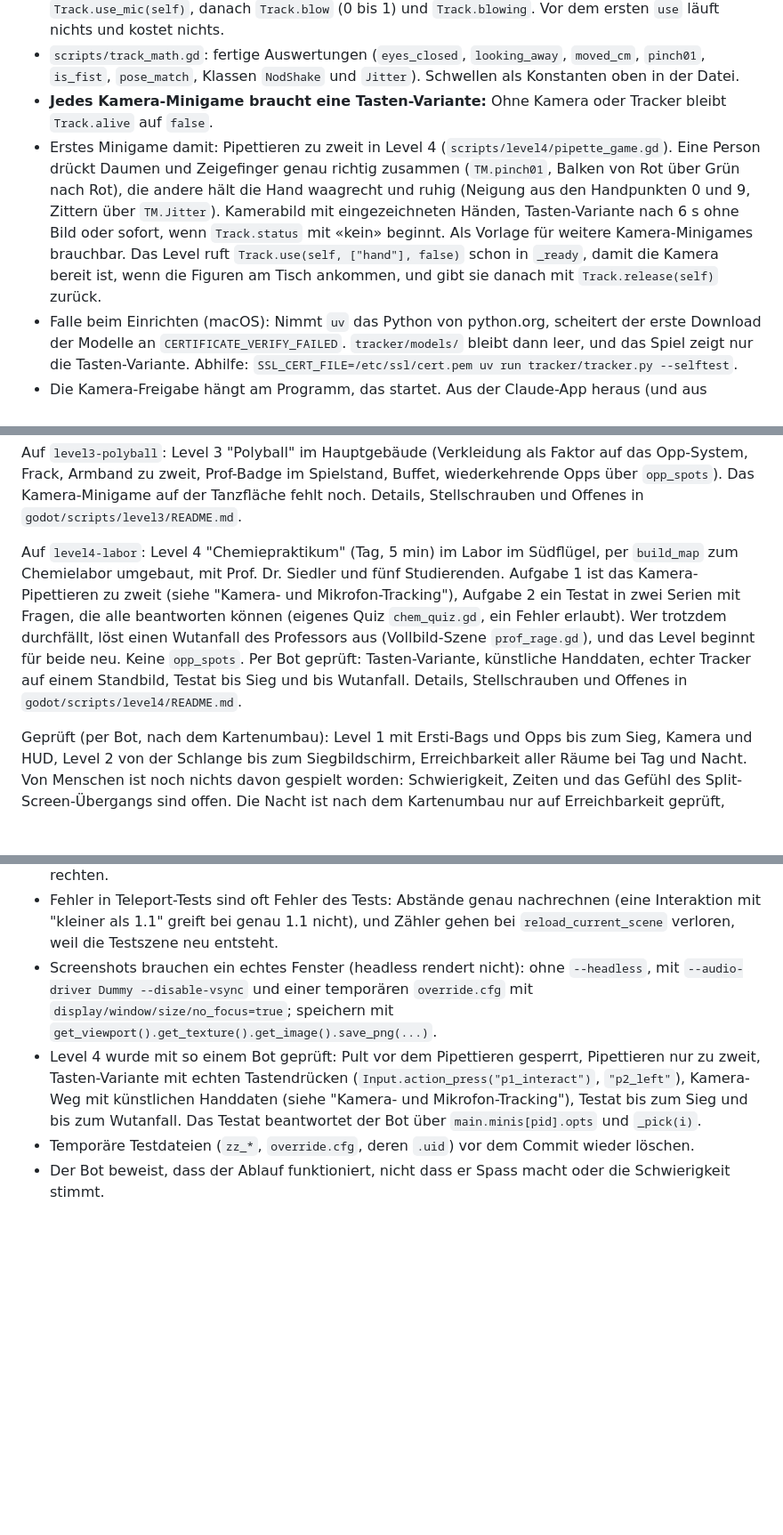
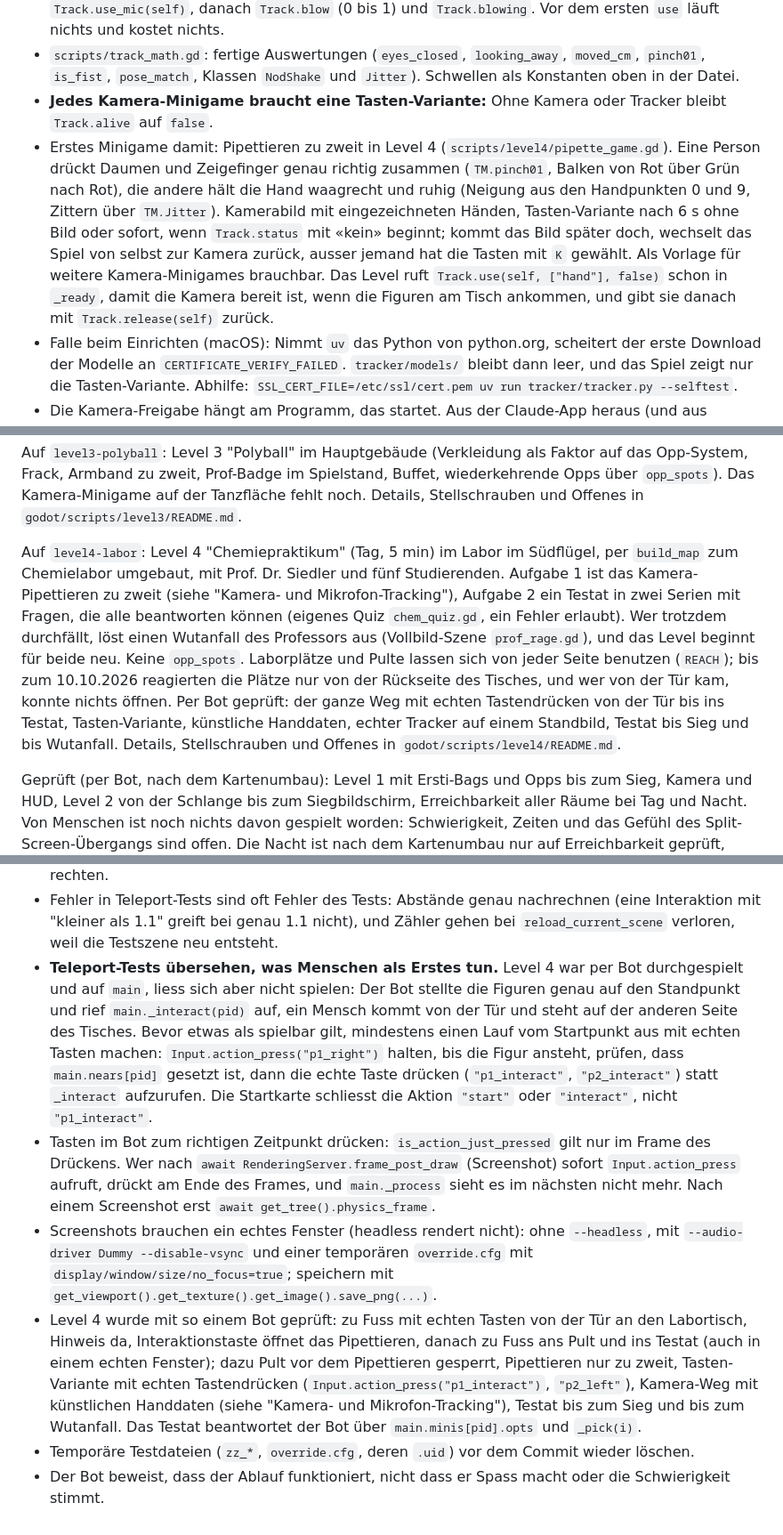
Before and after one commit to fzehnder/viscon-game, a Markdown page: CLAUDE.md, 3 parts joined by grey strips. Shown at 89% size. Rendered like a GitHub page; blank space fills up the shorter version.

Commit message:
CLAUDE.md: level 4 places work from every side, test by walking with real keys
Co-Authored-By: Claude Opus 5.5 <noreply@anthropic.com>

```diff
--- a/CLAUDE.md
+++ b/CLAUDE.md
@@ -117,7 +117,7 @@ Vorgabe des Teams: Minigames mit Kamera-Erkennung (Pose nachstellen, in die Luft
 - Autoload `Track` (`scripts/tracking.gd`): `Track.use(self, ["face"])` (auch `"hand"`, `"pose"`) gilt, solange der Node im Baum ist. `Track.face(pid)`, `Track.hand(pid)`, `Track.pose(pid)` liefern, was in der Bildhälfte der Person ist (P1 sitzt links, P2 rechts), sonst `{}`. `Track.preview` ist das Kamerabild. `Track.use_mic(self)`, danach `Track.blow` (0 bis 1) und `Track.blowing`. Vor dem ersten `use` läuft nichts und kostet nichts.
 - `scripts/track_math.gd`: fertige Auswertungen (`eyes_closed`, `looking_away`, `moved_cm`, `pinch01`, `is_fist`, `pose_match`, Klassen `NodShake` und `Jitter`). Schwellen als Konstanten oben in der Datei.
 - **Jedes Kamera-Minigame braucht eine Tasten-Variante:** Ohne Kamera oder Tracker bleibt `Track.alive` auf `false`.
-- Erstes Minigame damit: Pipettieren zu zweit in Level 4 (`scripts/level4/pipette_game.gd`). Eine Person drückt Daumen und Zeigefinger genau richtig zusammen (`TM.pinch01`, Balken von Rot über Grün nach Rot), die andere hält die Hand waagrecht und ruhig (Neigung aus den Handpunkten 0 und 9, Zittern über `TM.Jitter`). Kamerabild mit eingezeichneten Händen, Tasten-Variante nach 6 s ohne Bild oder sofort, wenn `Track.status` mit «kein» beginnt. Als Vorlage für weitere Kamera-Minigames brauchbar. Das Level ruft `Track.use(self, ["hand"], false)` schon in `_ready`, damit die Kamera bereit ist, wenn die Figuren am Tisch ankommen, und gibt sie danach mit `Track.release(self)` zurück.
+- Erstes Minigame damit: Pipettieren zu zweit in Level 4 (`scripts/level4/pipette_game.gd`). Eine Person drückt Daumen und Zeigefinger genau richtig zusammen (`TM.pinch01`, Balken von Rot über Grün nach Rot), die andere hält die Hand waagrecht und ruhig (Neigung aus den Handpunkten 0 und 9, Zittern über `TM.Jitter`). Kamerabild mit eingezeichneten Händen, Tasten-Variante nach 6 s ohne Bild oder sofort, wenn `Track.status` mit «kein» beginnt; kommt das Bild später doch, wechselt das Spiel von selbst zur Kamera zurück, ausser jemand hat die Tasten mit `K` gewählt. Als Vorlage für weitere Kamera-Minigames brauchbar. Das Level ruft `Track.use(self, ["hand"], false)` schon in `_ready`, damit die Kamera bereit ist, wenn die Figuren am Tisch ankommen, und gibt sie danach mit `Track.release(self)` zurück.
 - Falle beim Einrichten (macOS): Nimmt `uv` das Python von python.org, scheitert der erste Download der Modelle an `CERTIFICATE_VERIFY_FAILED`. `tracker/models/` bleibt dann leer, und das Spiel zeigt nur die Tasten-Variante. Abhilfe: `SSL_CERT_FILE=/etc/ssl/cert.pem uv run tracker/tracker.py --selftest`.
 - Die Kamera-Freigabe hängt am Programm, das startet. Aus der Claude-App heraus (und aus manchen Terminals) verweigert macOS die Kamera («not authorized to capture video»), auch wenn Tracker und Modelle in Ordnung sind: Der Selbsttest meldet dann `camera FAILED`. Die echte Kamera muss deshalb ein Mensch prüfen, der Godot selbst startet; nicht versuchen, das zu umgehen.
 - Testszene: `godot --path godot res://track_debug.tscn`. Ohne Kamera testen: den Tracker vorher von Hand mit `--fake bild.jpg` starten, das Spiel benutzt dann diesen.
@@ -190,7 +190,7 @@ Auf `level2-mensa`: Level 2 "Mensa-Stau" komplett spielbar (Schlange als Stau, K
 
 Auf `level3-polyball`: Level 3 "Polyball" im Hauptgebäude (Verkleidung als Faktor auf das Opp-System, Frack, Armband zu zweit, Prof-Badge im Spielstand, Buffet, wiederkehrende Opps über `opp_spots`). Das Kamera-Minigame auf der Tanzfläche fehlt noch. Details, Stellschrauben und Offenes in `godot/scripts/level3/README.md`.
 
-Auf `level4-labor`: Level 4 "Chemiepraktikum" (Tag, 5 min) im Labor im Südflügel, per `build_map` zum Chemielabor umgebaut, mit Prof. Dr. Siedler und fünf Studierenden. Aufgabe 1 ist das Kamera-Pipettieren zu zweit (siehe "Kamera- und Mikrofon-Tracking"), Aufgabe 2 ein Testat in zwei Serien mit Fragen, die alle beantworten können (eigenes Quiz `chem_quiz.gd`, ein Fehler erlaubt). Wer trotzdem durchfällt, löst einen Wutanfall des Professors aus (Vollbild-Szene `prof_rage.gd`), und das Level beginnt für beide neu. Keine `opp_spots`. Per Bot geprüft: Tasten-Variante, künstliche Handdaten, echter Tracker auf einem Standbild, Testat bis Sieg und bis Wutanfall. Details, Stellschrauben und Offenes in `godot/scripts/level4/README.md`.
+Auf `level4-labor`: Level 4 "Chemiepraktikum" (Tag, 5 min) im Labor im Südflügel, per `build_map` zum Chemielabor umgebaut, mit Prof. Dr. Siedler und fünf Studierenden. Aufgabe 1 ist das Kamera-Pipettieren zu zweit (siehe "Kamera- und Mikrofon-Tracking"), Aufgabe 2 ein Testat in zwei Serien mit Fragen, die alle beantworten können (eigenes Quiz `chem_quiz.gd`, ein Fehler erlaubt). Wer trotzdem durchfällt, löst einen Wutanfall des Professors aus (Vollbild-Szene `prof_rage.gd`), und das Level beginnt für beide neu. Keine `opp_spots`. Laborplätze und Pulte lassen sich von jeder Seite benutzen (`REACH`); bis zum 10.10.2026 reagierten die Plätze nur von der Rückseite des Tisches, und wer von der Tür kam, konnte nichts öffnen. Per Bot geprüft: der ganze Weg mit echten Tastendrücken von der Tür bis ins Testat, Tasten-Variante, künstliche Handdaten, echter Tracker auf einem Standbild, Testat bis Sieg und bis Wutanfall. Details, Stellschrauben und Offenes in `godot/scripts/level4/README.md`.
 
 Geprüft (per Bot, nach dem Kartenumbau): Level 1 mit Ersti-Bags und Opps bis zum Sieg, Kamera und HUD, Level 2 von der Schlange bis zum Siegbildschirm, Erreichbarkeit aller Räume bei Tag und Nacht. Von Menschen ist noch nichts davon gespielt worden: Schwierigkeit, Zeiten und das Gefühl des Split-Screen-Übergangs sind offen. Die Nacht ist nach dem Kartenumbau nur auf Erreichbarkeit geprüft, nicht gespielt.
 
@@ -298,7 +299,9 @@ godot --headless --path godot --fixed-fps 60 --quit-after 600 res://main.tscn --
 - PDF ohne Zusatzprogramme lesen: Windows kann Seiten selbst rendern (`Windows.Data.Pdf.PdfDocument` per PowerShell, `RenderToStreamAsync` schreibt PNG), danach das Bild ansehen und mit PIL zuschneiden.
 - Kamerabewegung nur mit echtem Laufen messen (`Input.action_press`), ein Teleport ist selbst ein Sprung. Nahtprüfung fürs gemeinsame Bild: rechte Kante der linken Kamera gleich linke Kante der rechten.
 - Fehler in Teleport-Tests sind oft Fehler des Tests: Abstände genau nachrechnen (eine Interaktion mit "kleiner als 1.1" greift bei genau 1.1 nicht), und Zähler gehen bei `reload_current_scene` verloren, weil die Testszene neu entsteht.
+- **Teleport-Tests übersehen, was Menschen als Erstes tun.** Level 4 war per Bot durchgespielt und auf `main`, liess sich aber nicht spielen: Der Bot stellte die Figuren genau auf den Standpunkt und rief `main._interact(pid)` auf, ein Mensch kommt von der Tür und steht auf der anderen Seite des Tisches. Bevor etwas als spielbar gilt, mindestens einen Lauf vom Startpunkt aus mit echten Tasten machen: `Input.action_press("p1_right")` halten, bis die Figur ansteht, prüfen, dass `main.nears[pid]` gesetzt ist, dann die echte Taste drücken (`"p1_interact"`, `"p2_interact"`) statt `_interact` aufzurufen. Die Startkarte schliesst die Aktion `"start"` oder `"interact"`, nicht `"p1_interact"`.
+- Tasten im Bot zum richtigen Zeitpunkt drücken: `is_action_just_pressed` gilt nur im Frame des Drückens. Wer nach `await RenderingServer.frame_post_draw` (Screenshot) sofort `Input.action_press` aufruft, drückt am Ende des Frames, und `main._process` sieht es im nächsten nicht mehr. Nach einem Screenshot erst `await get_tree().physics_frame`.
 - Screenshots brauchen ein echtes Fenster (headless rendert nicht): ohne `--headless`, mit `--audio-driver Dummy --disable-vsync` und einer temporären `override.cfg` mit `display/window/size/no_focus=true`; speichern mit `get_viewport().get_texture().get_image().save_png(...)`.
-- Level 4 wurde mit so einem Bot geprüft: Pult vor dem Pipettieren gesperrt, Pipettieren nur zu zweit, Tasten-Variante mit echten Tastendrücken (`Input.action_press("p1_interact")`, `"p2_left"`), Kamera-Weg mit künstlichen Handdaten (siehe "Kamera- und Mikrofon-Tracking"), Testat bis zum Sieg und bis zum Wutanfall. Das Testat beantwortet der Bot über `main.minis[pid].opts` und `_pick(i)`.
+- Level 4 wurde mit so einem Bot geprüft: zu Fuss mit echten Tasten von der Tür an den Labortisch, Hinweis da, Interaktionstaste öffnet das Pipettieren, danach zu Fuss ans Pult und ins Testat (auch in einem echten Fenster); dazu Pult vor dem Pipettieren gesperrt, Pipettieren nur zu zweit, Tasten-Variante mit echten Tastendrücken (`Input.action_press("p1_interact")`, `"p2_left"`), Kamera-Weg mit künstlichen Handdaten (siehe "Kamera- und Mikrofon-Tracking"), Testat bis zum Sieg und bis zum Wutanfall. Das Testat beantwortet der Bot über `main.minis[pid].opts` und `_pick(i)`.
 - Temporäre Testdateien (`zz_*`, `override.cfg`, deren `.uid`) vor dem Commit wieder löschen.
 - Der Bot beweist, dass der Ablauf funktioniert, nicht dass er Spass macht oder die Schwierigkeit stimmt.
```
Also changed, not shown: other parts of CLAUDE.md (+2 -1 lines).
